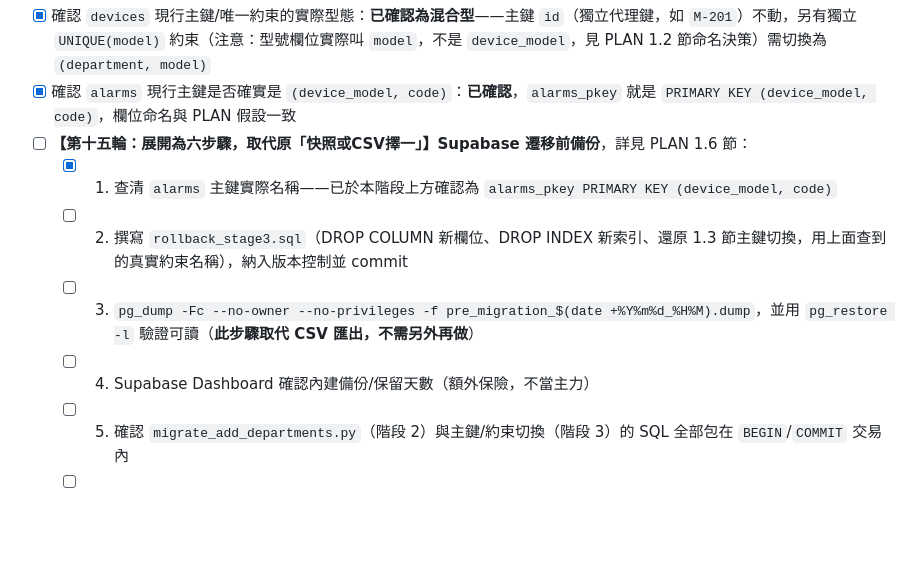
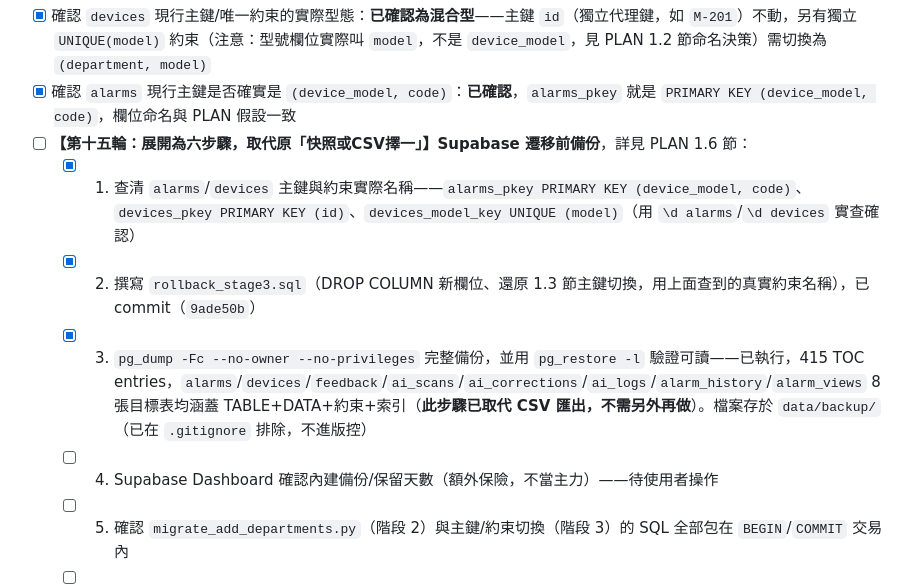
Before and after one commit to rookietommy000/Alarm-System, a Markdown page: EXECUTION_CHECKLIST.md, the part around the change. Rendered like a GitHub page; blank space fills up the shorter version.

Commit message:
stage 0c: 更新備份六步驟執行狀態（步驟1-3已完成）

```diff
--- a/EXECUTION_CHECKLIST.md
+++ b/EXECUTION_CHECKLIST.md
@@ -53,10 +53,10 @@
 - [x] 確認 `devices` 現行主鍵/唯一約束的實際型態：**已確認為混合型**——主鍵 `id`（獨立代理鍵，如 `M-201`）不動，另有獨立 `UNIQUE(model)` 約束（注意：型號欄位實際叫 `model`，不是 `device_model`，見 PLAN 1.2 節命名決策）需切換為 `(department, model)`
 - [x] 確認 `alarms` 現行主鍵是否確實是 `(device_model, code)`：**已確認**，`alarms_pkey` 就是 `PRIMARY KEY (device_model, code)`，欄位命名與 PLAN 假設一致
 - [ ] **【第十五輪：展開為六步驟，取代原「快照或CSV擇一」】Supabase 遷移前備份**，詳見 PLAN 1.6 節：
-  - [x] 1. 查清 `alarms` 主鍵實際名稱——已於本階段上方確認為 `alarms_pkey PRIMARY KEY (device_model, code)`
-  - [ ] 2. 撰寫 `rollback_stage3.sql`（DROP COLUMN 新欄位、DROP INDEX 新索引、還原 1.3 節主鍵切換，用上面查到的真實約束名稱），納入版本控制並 commit
-  - [ ] 3. `pg_dump -Fc --no-owner --no-privileges -f pre_migration_$(date +%Y%m%d_%H%M).dump`，並用 `pg_restore -l` 驗證可讀（**此步驟取代 CSV 匯出，不需另外再做**）
-  - [ ] 4. Supabase Dashboard 確認內建備份/保留天數（額外保險，不當主力）
+  - [x] 1. 查清 `alarms`/`devices` 主鍵與約束實際名稱——`alarms_pkey PRIMARY KEY (device_model, code)`、`devices_pkey PRIMARY KEY (id)`、`devices_model_key UNIQUE (model)`（用 `\d alarms`/`\d devices` 實查確認）
+  - [x] 2. 撰寫 `rollback_stage3.sql`（DROP COLUMN 新欄位、還原 1.3 節主鍵切換，用上面查到的真實約束名稱），已 commit（`9ade50b`）
+  - [x] 3. `pg_dump -Fc --no-owner --no-privileges` 完整備份，並用 `pg_restore -l` 驗證可讀——已執行，415 TOC entries，`alarms`/`devices`/`feedback`/`ai_scans`/`ai_corrections`/`ai_logs`/`alarm_history`/`alarm_views` 8 張目標表均涵蓋 TABLE+DATA+約束+索引（**此步驟已取代 CSV 匯出，不需另外再做**）。檔案存於 `data/backup/`（已在 `.gitignore` 排除，不進版控）
+  - [ ] 4. Supabase Dashboard 確認內建備份/保留天數（額外保險，不當主力）——待使用者操作
   - [ ] 5. 確認 `migrate_add_departments.py`（階段 2）與主鍵/約束切換（階段 3）的 SQL 全部包在 `BEGIN`/`COMMIT` 交易內
   - [ ] 6. 遷移執行後重跑 `00_preflight_check.sql` 驗收
 - [x] 執行重複值預檢：`00_preflight_check.sql` 已含此檢查，結果 **0 筆重複**，`alarms`/`devices` 均可安全繼續
```
